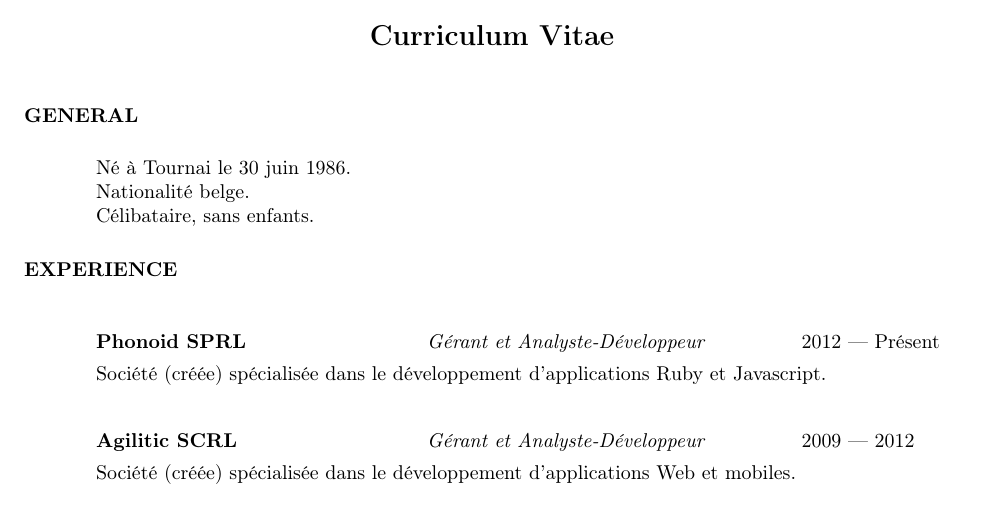
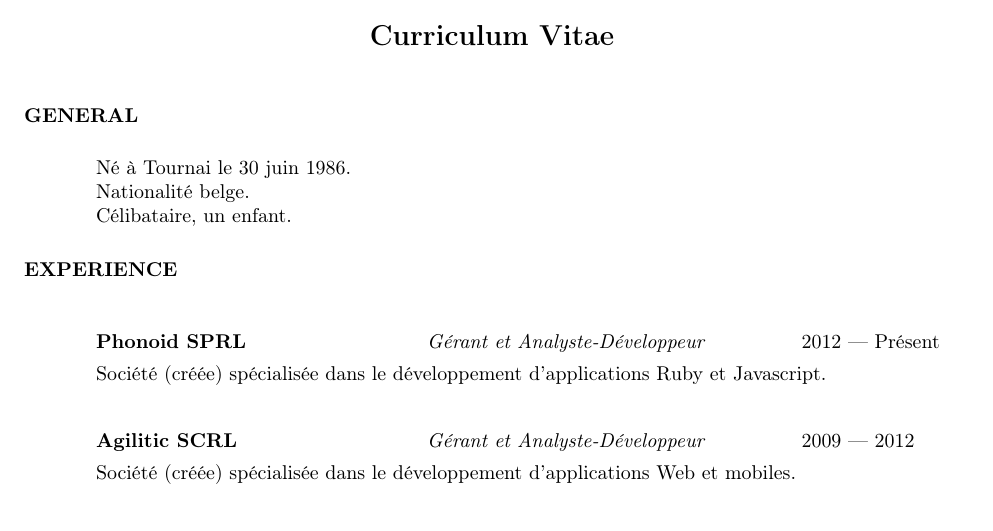
Before and after one commit to aurels/resume, a LaTeX CV (aurelien-malisart-resume.tex, which reads general.tex): part of page 1 of 2, cut so that both start at the same text. Compiled offline with pdfLaTeX.

Commit message:
add child

```diff
--- a/general.tex
+++ b/general.tex
@@ -4,4 +4,4 @@
 
 Né à Tournai le 30 juin 1986.\\
 Nationalité belge.\\
-Célibataire, sans enfants.
+Célibataire, un enfant.
```
Also changed, not shown: 1 other file.
